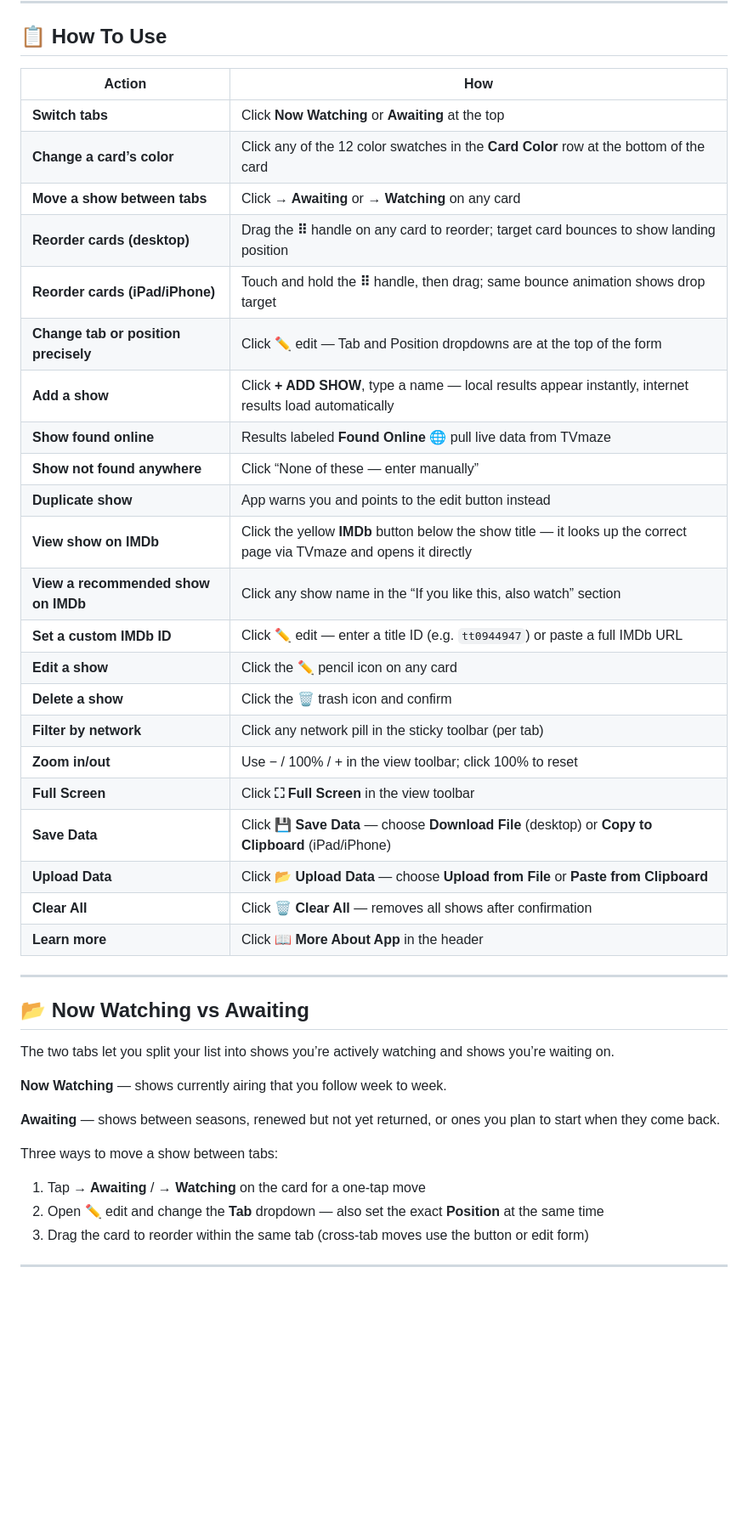
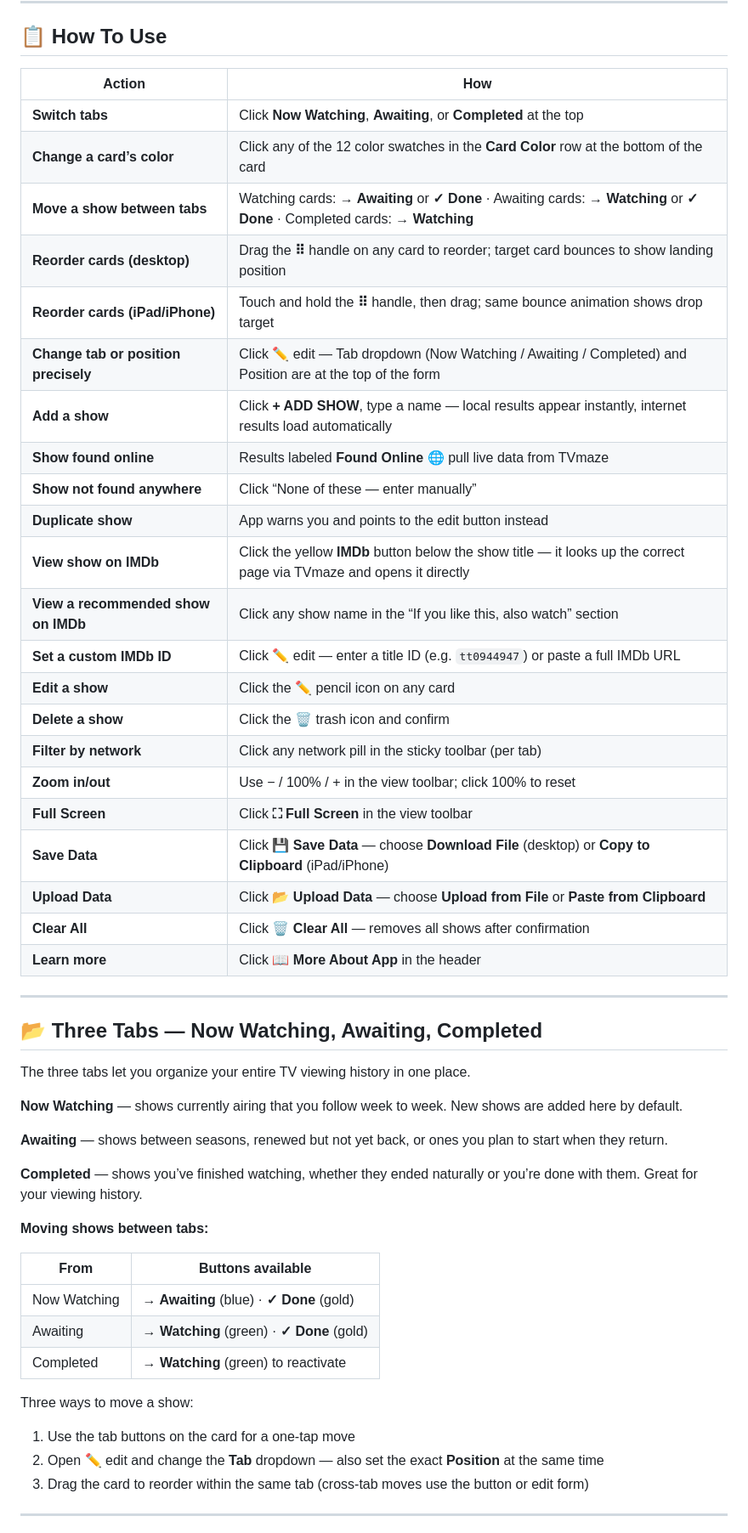
Before and after one commit to DavidFliesen/tv-watchlist, a Markdown page: README.md, the part around one of its changes. Shown at 85% size. Drawn GitHub-style; blank space fills up the shorter version.

```diff
--- a/README.md
+++ b/README.md
@@ -88,44 +88,54 @@ Send the HTML file to anyone. They open it in their browser and it works immedia
 
 ## 📋 How To Use
 
-|Action                              |How                                                                                                                  |
-|------------------------------------|---------------------------------------------------------------------------------------------------------------------|
-|**Switch tabs**                     |Click **Now Watching** or **Awaiting** at the top                                                                    |
-|**Change a card’s color**           |Click any of the 12 color swatches in the **Card Color** row at the bottom of the card                               |
-|**Move a show between tabs**        |Click **→ Awaiting** or **→ Watching** on any card                                                                   |
-|**Reorder cards (desktop)**         |Drag the **⠿** handle on any card to reorder; target card bounces to show landing position                           |
-|**Reorder cards (iPad/iPhone)**     |Touch and hold the **⠿** handle, then drag; same bounce animation shows drop target                                  |
-|**Change tab or position precisely**|Click ✏️ edit — Tab and Position dropdowns are at the top of the form                                                 |
-|**Add a show**                      |Click **+ ADD SHOW**, type a name — local results appear instantly, internet results load automatically              |
-|**Show found online**               |Results labeled **Found Online 🌐** pull live data from TVmaze                                                        |
-|**Show not found anywhere**         |Click “None of these — enter manually”                                                                               |
-|**Duplicate show**                  |App warns you and points to the edit button instead                                                                  |
-|**View show on IMDb**               |Click the yellow **IMDb** button below the show title — it looks up the correct page via TVmaze and opens it directly|
-|**View a recommended show on IMDb** |Click any show name in the “If you like this, also watch” section                                                    |
-|**Set a custom IMDb ID**            |Click ✏️ edit — enter a title ID (e.g. `tt0944947`) or paste a full IMDb URL                                          |
-|**Edit a show**                     |Click the ✏️ pencil icon on any card                                                                                  |
-|**Delete a show**                   |Click the 🗑️ trash icon and confirm                                                                                   |
-|**Filter by network**               |Click any network pill in the sticky toolbar (per tab)                                                               |
-|**Zoom in/out**                     |Use − / 100% / + in the view toolbar; click 100% to reset                                                            |
-|**Full Screen**                     |Click **⛶ Full Screen** in the view toolbar                                                                          |
-|**Save Data**                       |Click 💾 **Save Data** — choose **Download File** (desktop) or **Copy to Clipboard** (iPad/iPhone)                    |
-|**Upload Data**                     |Click 📂 **Upload Data** — choose **Upload from File** or **Paste from Clipboard**                                    |
-|**Clear All**                       |Click 🗑️ **Clear All** — removes all shows after confirmation                                                         |
-|**Learn more**                      |Click 📖 **More About App** in the header                                                                             |
+|Action                              |How                                                                                                                          |
+|------------------------------------|-----------------------------------------------------------------------------------------------------------------------------|
+|**Switch tabs**                     |Click **Now Watching**, **Awaiting**, or **Completed** at the top                                                            |
+|**Change a card’s color**           |Click any of the 12 color swatches in the **Card Color** row at the bottom of the card                                       |
+|**Move a show between tabs**        |Watching cards: **→ Awaiting** or **✓ Done** · Awaiting cards: **→ Watching** or **✓ Done** · Completed cards: **→ Watching**|
+|**Reorder cards (desktop)**         |Drag the **⠿** handle on any card to reorder; target card bounces to show landing position                                   |
+|**Reorder cards (iPad/iPhone)**     |Touch and hold the **⠿** handle, then drag; same bounce animation shows drop target                                          |
+|**Change tab or position precisely**|Click ✏️ edit — Tab dropdown (Now Watching / Awaiting / Completed) and Position are at the top of the form                    |
+|**Add a show**                      |Click **+ ADD SHOW**, type a name — local results appear instantly, internet results load automatically                      |
+|**Show found online**               |Results labeled **Found Online 🌐** pull live data from TVmaze                                                                |
+|**Show not found anywhere**         |Click “None of these — enter manually”                                                                                       |
+|**Duplicate show**                  |App warns you and points to the edit button instead                                                                          |
+|**View show on IMDb**               |Click the yellow **IMDb** button below the show title — it looks up the correct page via TVmaze and opens it directly        |
+|**View a recommended show on IMDb** |Click any show name in the “If you like this, also watch” section                                                            |
+|**Set a custom IMDb ID**            |Click ✏️ edit — enter a title ID (e.g. `tt0944947`) or paste a full IMDb URL                                                  |
+|**Edit a show**                     |Click the ✏️ pencil icon on any card                                                                                          |
+|**Delete a show**                   |Click the 🗑️ trash icon and confirm                                                                                           |
+|**Filter by network**               |Click any network pill in the sticky toolbar (per tab)                                                                       |
+|**Zoom in/out**                     |Use − / 100% / + in the view toolbar; click 100% to reset                                                                    |
+|**Full Screen**                     |Click **⛶ Full Screen** in the view toolbar                                                                                  |
+|**Save Data**                       |Click 💾 **Save Data** — choose **Download File** (desktop) or **Copy to Clipboard** (iPad/iPhone)                            |
+|**Upload Data**                     |Click 📂 **Upload Data** — choose **Upload from File** or **Paste from Clipboard**                                            |
+|**Clear All**                       |Click 🗑️ **Clear All** — removes all shows after confirmation                                                                 |
+|**Learn more**                      |Click 📖 **More About App** in the header                                                                                     |
 
 -----
 
-## 📂 Now Watching vs Awaiting
+## 📂 Three Tabs — Now Watching, Awaiting, Completed
 
-The two tabs let you split your list into shows you’re actively watching and shows you’re waiting on.
+The three tabs let you organize your entire TV viewing history in one place.
 
-**Now Watching** — shows currently airing that you follow week to week.
+**Now Watching** — shows currently airing that you follow week to week. New shows are added here by default.
 
-**Awaiting** — shows between seasons, renewed but not yet returned, or ones you plan to start when they come back.
+**Awaiting** — shows between seasons, renewed but not yet back, or ones you plan to start when they return.
 
-Three ways to move a show between tabs:
+**Completed** — shows you’ve finished watching, whether they ended naturally or you’re done with them. Great for your viewing history.
 
-1. Tap **→ Awaiting** / **→ Watching** on the card for a one-tap move
+**Moving shows between tabs:**
+
+|From        |Buttons available                         |
+|------------|------------------------------------------|
+|Now Watching|**→ Awaiting** (blue) · **✓ Done** (gold) |
+|Awaiting    |**→ Watching** (green) · **✓ Done** (gold)|
+|Completed   |**→ Watching** (green) to reactivate      |
+
+Three ways to move a show:
+
+1. Use the tab buttons on the card for a one-tap move
 1. Open ✏️ edit and change the **Tab** dropdown — also set the exact **Position** at the same time
 1. Drag the card to reorder within the same tab (cross-tab moves use the button or edit form)
 
```
Also changed, not shown: other parts of README.md (+6 -6 lines).
